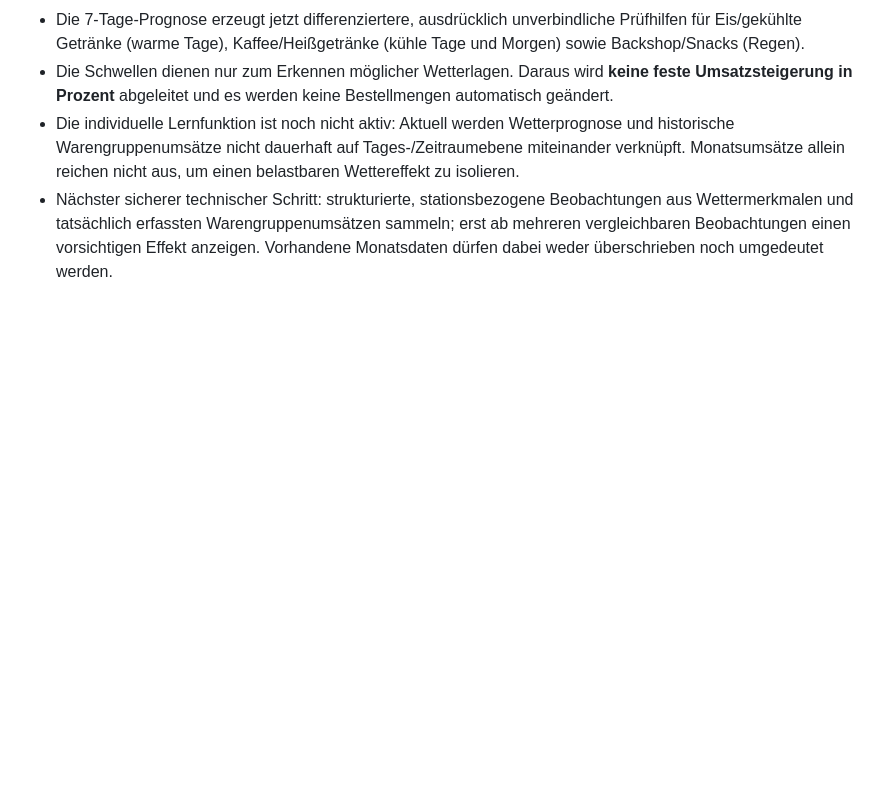
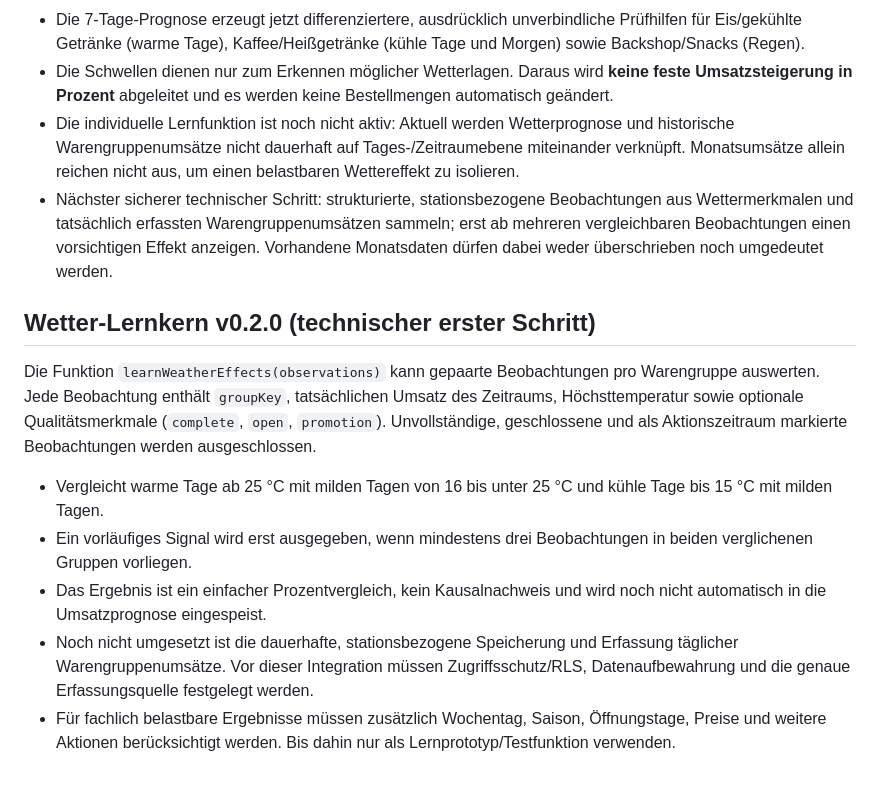
Before and after one commit to minkay1986-debug/tankstellenertrag-app, a Markdown page: docs/ERTRAGSOPTIMIERER.md, the part around the change. GitHub-like rendering; blank space fills up the shorter version.

Commit message:
Document first weather learning core

```diff
--- a/docs/ERTRAGSOPTIMIERER.md
+++ b/docs/ERTRAGSOPTIMIERER.md
@@ -65,3 +65,14 @@ Die Werte sind synthetische Testdaten. Die Rechenfälle prüfen die Schwellenlog
 - Die Schwellen dienen nur zum Erkennen möglicher Wetterlagen. Daraus wird **keine feste Umsatzsteigerung in Prozent** abgeleitet und es werden keine Bestellmengen automatisch geändert.
 - Die individuelle Lernfunktion ist noch nicht aktiv: Aktuell werden Wetterprognose und historische Warengruppenumsätze nicht dauerhaft auf Tages-/Zeitraumebene miteinander verknüpft. Monatsumsätze allein reichen nicht aus, um einen belastbaren Wettereffekt zu isolieren.
 - Nächster sicherer technischer Schritt: strukturierte, stationsbezogene Beobachtungen aus Wettermerkmalen und tatsächlich erfassten Warengruppenumsätzen sammeln; erst ab mehreren vergleichbaren Beobachtungen einen vorsichtigen Effekt anzeigen. Vorhandene Monatsdaten dürfen dabei weder überschrieben noch umgedeutet werden.
+
+
+## Wetter-Lernkern v0.2.0 (technischer erster Schritt)
+
+Die Funktion `learnWeatherEffects(observations)` kann gepaarte Beobachtungen pro Warengruppe auswerten. Jede Beobachtung enthält `groupKey`, tatsächlichen Umsatz des Zeitraums, Höchsttemperatur sowie optionale Qualitätsmerkmale (`complete`, `open`, `promotion`). Unvollständige, geschlossene und als Aktionszeitraum markierte Beobachtungen werden ausgeschlossen.
+
+- Vergleicht warme Tage ab 25 °C mit milden Tagen von 16 bis unter 25 °C und kühle Tage bis 15 °C mit milden Tagen.
+- Ein vorläufiges Signal wird erst ausgegeben, wenn mindestens drei Beobachtungen in beiden verglichenen Gruppen vorliegen.
+- Das Ergebnis ist ein einfacher Prozentvergleich, kein Kausalnachweis und wird noch nicht automatisch in die Umsatzprognose eingespeist.
+- Noch nicht umgesetzt ist die dauerhafte, stationsbezogene Speicherung und Erfassung täglicher Warengruppenumsätze. Vor dieser Integration müssen Zugriffsschutz/RLS, Datenaufbewahrung und die genaue Erfassungsquelle festgelegt werden.
+- Für fachlich belastbare Ergebnisse müssen zusätzlich Wochentag, Saison, Öffnungstage, Preise und weitere Aktionen berücksichtigt werden. Bis dahin nur als Lernprototyp/Testfunktion verwenden.
```
